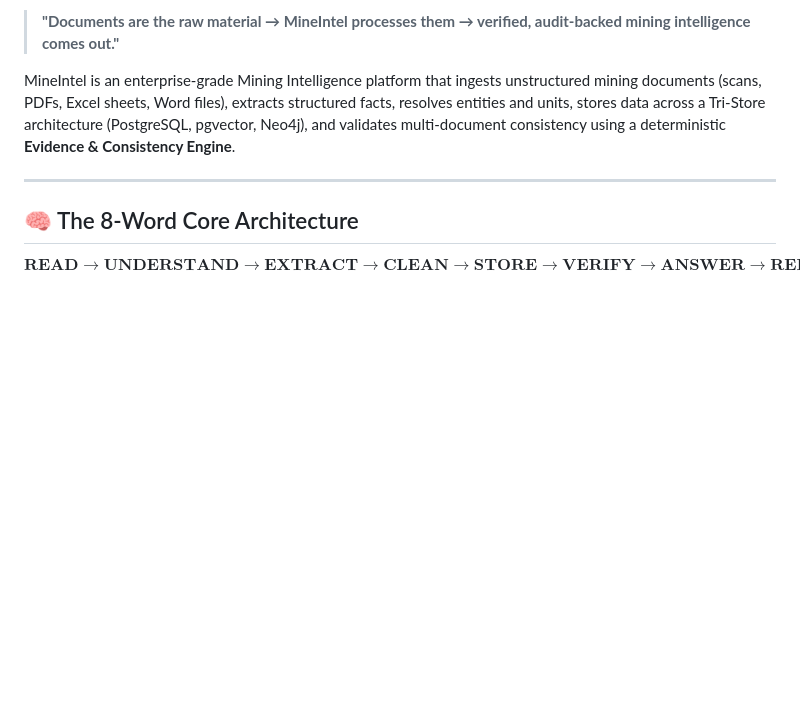
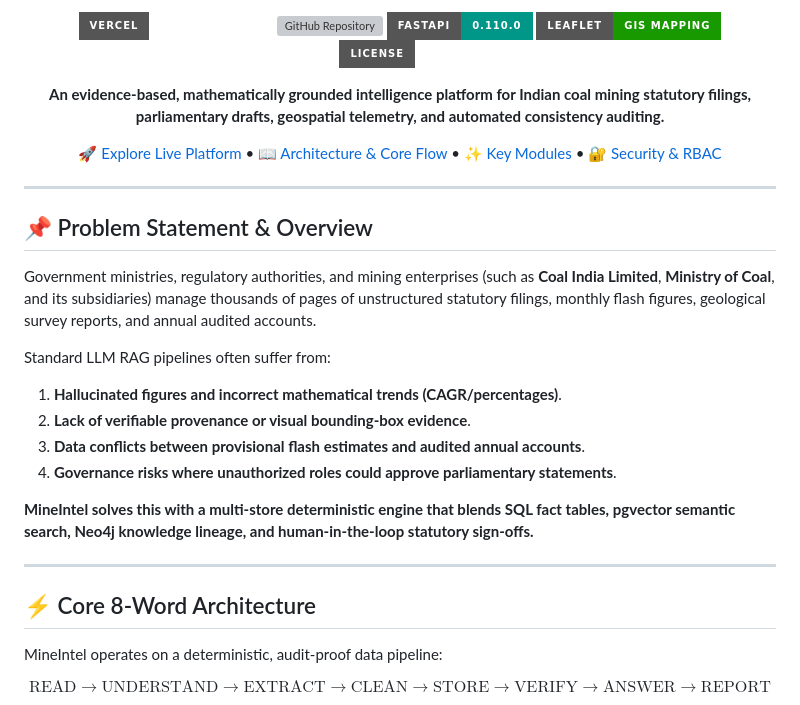
Before and after one commit to AbhinavThammineni/MineIntel, a Markdown page: README.md, the part around one of its changes. GitHub-like rendering; badges without logos; blank space fills up the shorter version; grey boxes are pictures that could not be loaded.

````diff
--- a/README.md
+++ b/README.md
@@ -7,12 +4,36 @@
 
-> **"Documents are the raw material → MineIntel processes them → verified, audit-backed mining intelligence comes out."**
+[![Live Deployment](https://img.shields.io/badge/Vercel-Live%20Platform-emerald?style=for-the-badge&logo=vercel)](https://mine-intel.vercel.app)
+[![GitHub Repository](https://img.shields.io/badge/GitHub-AbhinavThammineni%2FMineIntel-blue?style=for-the-badge&logo=github)](https://github.com/AbhinavThammineni/MineIntel)
+[![Python FastAPI](https://img.shields.io/badge/FastAPI-0.110.0-009688?style=for-the-badge&logo=fastapi)](https://fastapi.tiangolo.com)
+[![Leaflet GIS](https://img.shields.io/badge/Leaflet-GIS%20Mapping-199900?style=for-the-badge&logo=leaflet)](https://leafletjs.com)
+[![License](https://img.shields.io/badge/License-MIT-amber?style=for-the-badge)](LICENSE)
 
-MineIntel is an enterprise-grade Mining Intelligence platform that ingests unstructured mining documents (scans, PDFs, Excel sheets, Word files), extracts structured facts, resolves entities and units, stores data across a Tri-Store architecture (PostgreSQL, pgvector, Neo4j), and validates multi-document consistency using a deterministic **Evidence & Consistency Engine**.
+**An evidence-based, mathematically grounded intelligence platform for Indian coal mining statutory filings, parliamentary drafts, geospatial telemetry, and automated consistency auditing.**
+
+[🚀 Explore Live Platform](https://mine-intel.vercel.app) • [📖 Architecture & Core Flow](#-core-8-word-architecture) • [✨ Key Modules](#-platform-modules) • [🔐 Security & RBAC](#-government-rbac--officer-sign-off)
 
 ---
 
-## 🧠 The 8-Word Core Architecture
+</div>
 
-$$\mathbf{READ \longrightarrow UNDERSTAND \longrightarrow EXTRACT \longrightarrow CLEAN \longrightarrow STORE \longrightarrow VERIFY \longrightarrow ANSWER \longrightarrow REPORT}$$
+## 📌 Problem Statement & Overview
+
+Government ministries, regulatory authorities, and mining enterprises (such as **Coal India Limited**, **Ministry of Coal**, and its subsidiaries) manage thousands of pages of unstructured statutory filings, monthly flash figures, geological survey reports, and annual audited accounts.
+
+Standard LLM RAG pipelines often suffer from:
+1. **Hallucinated figures and incorrect mathematical trends (CAGR/percentages)**.
+2. **Lack of verifiable provenance or visual bounding-box evidence**.
+3. **Data conflicts between provisional flash estimates and audited annual accounts**.
+4. **Governance risks where unauthorized roles could approve parliamentary statements**.
+
+**MineIntel solves this with a multi-store deterministic engine that blends SQL fact tables, pgvector semantic search, Neo4j knowledge lineage, and human-in-the-loop statutory sign-offs.**
+
+---
+
+## ⚡ Core 8-Word Architecture
+
+MineIntel operates on a deterministic, audit-proof data pipeline:
+
+$$\text{READ} \longrightarrow \text{UNDERSTAND} \longrightarrow \text{EXTRACT} \longrightarrow \text{CLEAN} \longrightarrow \text{STORE} \longrightarrow \text{VERIFY} \longrightarrow \text{ANSWER} \longrightarrow \text{REPORT}$$
 
 ```mermaid
````
Also changed, not shown: other parts of README.md (+120 -81 lines).
